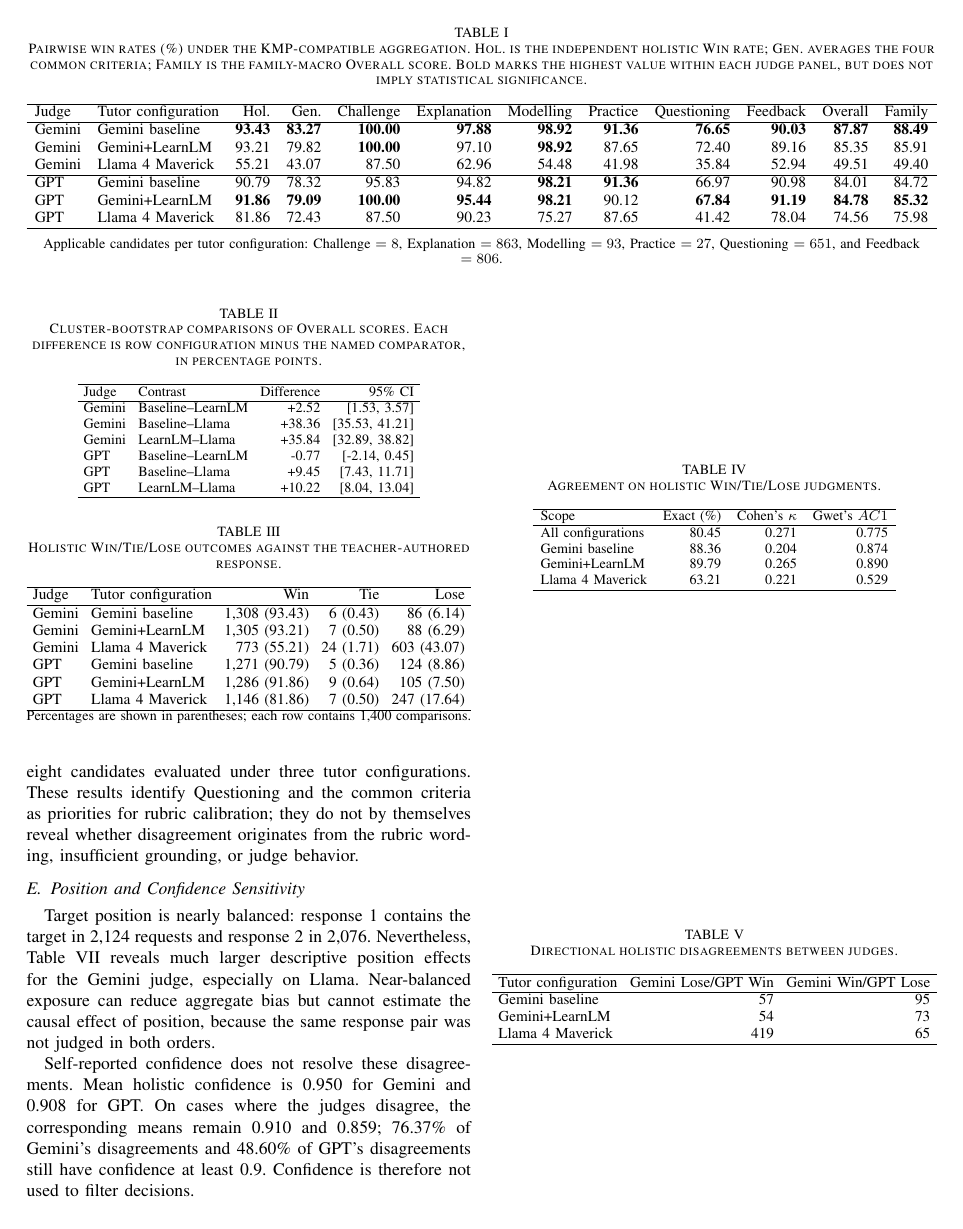
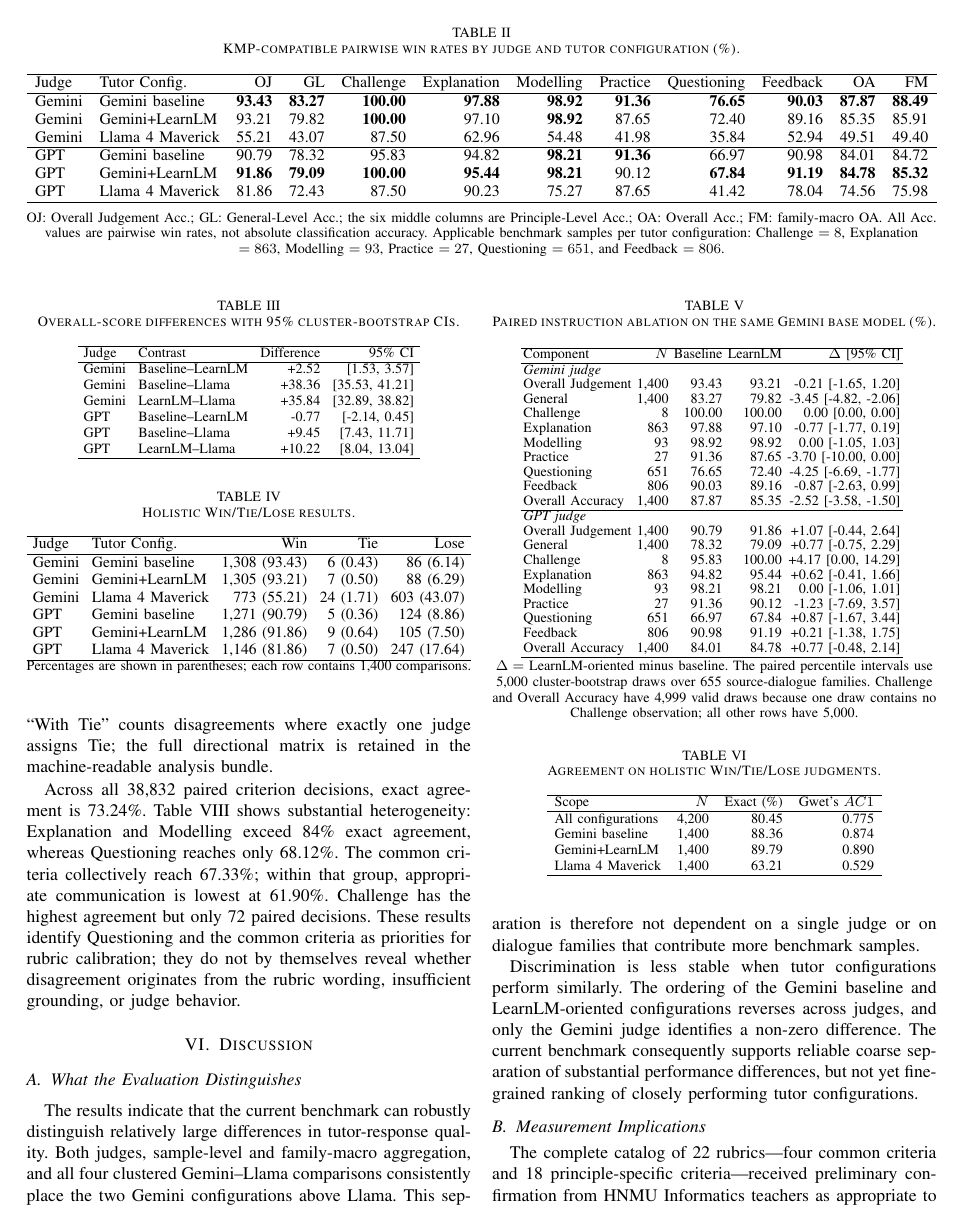
Before and after one commit to quan2422002/edu-benchmark, a LaTeX paper (kse_submit_manuscript/manuscript/main.tex): page 5 of 10 before the commit and page 5 of 8 after it. Compiled offline with pdfLaTeX; a missing font is replaced by an installed copy or a similar font; a LaTeX package or settings file that is missing is left out.

Commit message:
update extended version

```diff
--- a/kse_submit_manuscript/manuscript/main.tex
+++ b/kse_submit_manuscript/manuscript/main.tex
@@ -5,6 +5,7 @@
 \usepackage{cite}
 \usepackage{amsmath,amssymb,amsfonts}
 \usepackage{graphicx}
+\usepackage{float}
 \usepackage{textcomp}
 \usepackage{xcolor}
 
@@ -407,17 +418,14 @@ sample, yielding 4,200 tutor responses on 1,400 benchmark samples.
 
 \begin{table*}[t]
-\caption{Pairwise win rates (\%) under the KMP-compatible aggregation. Hol. is
-the independent holistic Win rate; Gen. averages the four common criteria;
-Family is the family-macro Overall score. Bold marks the highest value within
-each judge panel, but does not imply statistical significance.}
+\caption{KMP-compatible pairwise win rates by judge and tutor configuration (\%).}
 \label{tab:detailed-main-results}
 \centering
 \setlength{\tabcolsep}{4.2pt}
 \resizebox{\textwidth}{!}{%
 \begin{tabular}{llrrrrrrrrrr}
 \hline
-Judge & Tutor configuration & Hol. & Gen. & Challenge & Explanation &
-Modelling & Practice & Questioning & Feedback & Overall & Family \\
+Judge & Tutor Config. & OJ & GL & Challenge & Explanation &
+Modelling & Practice & Questioning & Feedback & OA & FM \\
 \hline
 Gemini & Gemini baseline
 & \textbf{93.43} & \textbf{83.27} & \textbf{100.00} & \textbf{97.88}
@@ -448,7 +456,10 @@ GPT & Llama~4 Maverick
 \end{tabular}}
 \vspace{2pt}
 
-\footnotesize Applicable candidates per tutor configuration:
+\footnotesize OJ: Overall Judgement Acc.; GL: General-Level Acc.;
+the six middle columns are Principle-Level Acc.; OA: Overall Acc.;
+FM: family-macro OA. All Acc. values are pairwise win rates, not absolute
+classification accuracy. Applicable benchmark samples per tutor configuration:
 Challenge \(=8\), Explanation \(=863\), Modelling \(=93\),
 Practice \(=27\), Questioning \(=651\), and Feedback \(=806\).
 \end{table*}
@@ -471,11 +479,10 @@ Consequently, the absolute score values and the ordering of nearby
 configurations are judge-dependent, even though the coarser Gemini--Llama
 ordering is shared.
 
-\subsection{Uncertainty and Pairwise Separation}
+\subsubsection{Pairwise Separation and Family-Level Robustness}
 
 \begin{table}[t]
-\caption{Cluster-bootstrap comparisons of Overall scores. Each difference is
-row configuration minus the named comparator, in percentage points.}
+\caption{Overall-score differences with 95\% cluster-bootstrap CIs.}
 \label{tab:pairwise-differences}
 \centering
 \setlength{\tabcolsep}{3.5pt}
@@ -511,12 +512,12 @@ candidates are not 1,400 independent dialogue families.
 \begin{table}[t]
-\caption{Holistic Win/Tie/Lose outcomes against the teacher-authored response.}
+\caption{Holistic Win/Tie/Lose results.}
 \label{tab:holistic-wtl}
 \centering
 \setlength{\tabcolsep}{3.2pt}
 \resizebox{\columnwidth}{!}{%
 \begin{tabular}{llrrr}
 \hline
-Judge & Tutor configuration & Win & Tie & Lose \\
+Judge & Tutor Config. & Win & Tie & Lose \\
 \hline
 Gemini & Gemini baseline & 1,308 (93.43) & 6 (0.43) & 86 (6.14) \\
 Gemini & Gemini+LearnLM & 1,305 (93.21) & 7 (0.50) & 88 (6.29) \\
@@ -539,0 +542,43 @@ separately and is not reconstructed from criterion-level votes.
+\subsubsection{Instruction Ablation}
+
+\begin{table}[t]
+\caption{Paired instruction ablation on the same Gemini base model (\%).}
+\label{tab:instruction-ablation}
+\centering
+\footnotesize
+\setlength{\tabcolsep}{1.5pt}
+\renewcommand{\arraystretch}{0.92}
+\begin{tabular}{lrrrr}
+\hline
+Component & \(N\) & Baseline & LearnLM & \(\Delta\) [95\% CI] \\
+\hline
+\multicolumn{5}{l}{\textit{Gemini judge}} \\
+Overall Judgement & 1,400 & 93.43 & 93.21 & -0.21 [-1.65, 1.20] \\
+General & 1,400 & 83.27 & 79.82 & -3.45 [-4.82, -2.06] \\
+Challenge & 8 & 100.00 & 100.00 & 0.00 [0.00, 0.00] \\
+Explanation & 863 & 97.88 & 97.10 & -0.77 [-1.77, 0.19] \\
+Modelling & 93 & 98.92 & 98.92 & 0.00 [-1.05, 1.03] \\
+Practice & 27 & 91.36 & 87.65 & -3.70 [-10.00, 0.00] \\
+Questioning & 651 & 76.65 & 72.40 & -4.25 [-6.69, -1.77] \\
+Feedback & 806 & 90.03 & 89.16 & -0.87 [-2.63, 0.99] \\
+Overall Accuracy & 1,400 & 87.87 & 85.35 & -2.52 [-3.58, -1.50] \\
+\hline
+\multicolumn{5}{l}{\textit{GPT judge}} \\
+Overall Judgement & 1,400 & 90.79 & 91.86 & +1.07 [-0.44, 2.64] \\
+General & 1,400 & 78.32 & 79.09 & +0.77 [-0.75, 2.29] \\
+Challenge & 8 & 95.83 & 100.00 & +4.17 [0.00, 14.29] \\
+Explanation & 863 & 94.82 & 95.44 & +0.62 [-0.41, 1.66] \\
+Modelling & 93 & 98.21 & 98.21 & 0.00 [-1.06, 1.01] \\
+Practice & 27 & 91.36 & 90.12 & -1.23 [-7.69, 3.57] \\
+Questioning & 651 & 66.97 & 67.84 & +0.87 [-1.67, 3.44] \\
+Feedback & 806 & 90.98 & 91.19 & +0.21 [-1.38, 1.75] \\
+Overall Accuracy & 1,400 & 84.01 & 84.78 & +0.77 [-0.48, 2.14] \\
+\hline
+\end{tabular}
+\vspace{2pt}
+
+\footnotesize \(\Delta=\) LearnLM-oriented minus baseline. The paired
+percentile intervals use 5,000 cluster-bootstrap draws over 655 source-dialogue
+families. Challenge and Overall Accuracy have 4,999 valid draws because one
+draw contains no Challenge observation; all other rows have 5,000.
+\end{table}
@@ -540,3 +598,4 @@ separately and is not reconstructed from criterion-level votes.
+\subsubsection{Judge Robustness}
 
 \begin{table}[t]
 \caption{Agreement on holistic Win/Tie/Lose judgments.}
@@ -545,12 +604,12 @@ separately and is not reconstructed from criterion-level votes.
 \setlength{\tabcolsep}{4.5pt}
 \begin{tabular}{lrrr}
 \hline
-Scope & Exact (\%) & Cohen's \(\kappa\) & Gwet's \(AC1\) \\
+Scope & \(N\) & Exact (\%) & Gwet's \(AC1\) \\
 \hline
-All configurations & 80.45 & 0.271 & 0.775 \\
-Gemini baseline & 88.36 & 0.204 & 0.874 \\
-Gemini+LearnLM & 89.79 & 0.265 & 0.890 \\
-Llama~4 Maverick & 63.21 & 0.221 & 0.529 \\
+All configurations & 4,200 & 80.45 & 0.775 \\
+Gemini baseline & 1,400 & 88.36 & 0.874 \\
+Gemini+LearnLM & 1,400 & 89.79 & 0.890 \\
+Llama~4 Maverick & 1,400 & 63.21 & 0.529 \\
 \hline
 \end{tabular}
 \end{table}
@@ -568,10 +625,7 @@ decomposes disagreements that point in opposite directions.
 \centering
 \setlength{\tabcolsep}{3.3pt}
 \resizebox{\columnwidth}{!}{%
-\begin{tabular}{lrr}
+\begin{tabular}{lrrr}
 \hline
-Tutor configuration & Gemini Lose/GPT Win & Gemini Win/GPT Lose \\
+Tutor Config. & Gemini Lose/GPT Win & Gemini Win/GPT Lose & With Tie \\
 \hline
-Gemini baseline & 57 & 95 \\
-Gemini+LearnLM & 54 & 73 \\
-Llama~4 Maverick & 419 & 65 \\
@@ -582,5 +639,7 @@ Llama~4 Maverick & 419 & 65 \\
 The Llama disagreements are strongly asymmetric: the Gemini judge assigns Lose
 while GPT assigns Win in 419 cases, whereas the reverse occurs in only 65.
 This pattern is consistent with different judge severity and is also compatible
-with a same-family effect, but it does not identify the cause.
+with a same-family effect, but it does not identify the cause. ``With Tie''
+counts disagreements where exactly one judge assigns Tie; the full directional
+matrix is retained in the machine-readable analysis bundle.
 
@@ -617,10 +678,8 @@ Table~\ref{tab:criterion-agreement} shows substantial heterogeneity:
 Explanation and Modelling exceed 84\% exact agreement, whereas Questioning
 reaches only 68.12\%. The common criteria collectively reach 67.33\%; within
 that group, appropriate communication is lowest at 61.90\%. Challenge has the
-highest agreement but only 72 paired decisions, corresponding to eight
-candidates evaluated under three tutor configurations. These results identify
+highest agreement but only 72 paired decisions. These results identify
 Questioning and the common criteria as priorities for rubric calibration;
 they do not by themselves reveal whether disagreement originates from the
 rubric wording, insufficient grounding, or judge behavior.
 
-\subsection{Position and Confidence Sensitivity}
@@ -643,19 +712,23 @@ GPT & +0.88 & +1.51 & +0.31 \\
 
-Target position is nearly balanced: response 1 contains the target in 2,124
-requests and response 2 in 2,076. Nevertheless,
-Table~\ref{tab:position-sensitivity} reveals much larger descriptive position
-effects for the Gemini judge, especially on Llama. Near-balanced exposure can
-reduce aggregate bias but cannot estimate the causal effect of position,
-because the same response pair was not judged in both orders.
+% \footnotesize \(\mathrm{WR}_j\) is the tutor Win rate when placed at
+% response \(j\); \(\Delta_{\mathrm{pos}}=\mathrm{WR}_1-\mathrm{WR}_2\), in
+% percentage points. Each comparison was judged in one order only.
+% \end{table}
 
-Self-reported confidence does not resolve these disagreements. Mean holistic
-confidence is 0.950 for Gemini and 0.908 for GPT. On cases where the judges
-disagree, the corresponding means remain 0.910 and 0.859; 76.37\% of Gemini's
-disagreements and 48.60\% of GPT's disagreements still have confidence at
-least 0.9. Confidence is therefore not used to filter decisions.
+% Tutor position is nearly balanced: response 1 contains the tutor in 2,124
+% requests and response 2 in 2,076. Nevertheless,
+% Table~\ref{tab:position-sensitivity} reveals much larger descriptive position
+% effects for the Gemini judge, especially on Llama. Near-balanced exposure can
+% reduce aggregate bias but cannot estimate the causal effect of position,
+% because the same response pair was not judged in both orders.
 
-\clearpage
-\section{Discussion and Limitations}
+\section{Discussion}
 
 \subsection{What the Evaluation Distinguishes}
 
+The results indicate that the current benchmark can robustly distinguish
+relatively large differences in tutor-response quality. Both judges,
+sample-level and family-macro aggregation, and all four clustered
+Gemini--Llama comparisons consistently place the two Gemini configurations
+above Llama. This separation is therefore not dependent on a single judge or
+on dialogue families that contribute more benchmark samples.
@@ -668 +735,7 @@ dependent on one judge or on over-represented dialogue families.
 
+Discrimination is less stable when tutor configurations perform similarly.
+The ordering of the Gemini baseline and LearnLM-oriented configurations
+reverses across judges, and only the Gemini judge identifies a non-zero
+difference. The current benchmark consequently supports reliable coarse
+separation of substantial performance differences, but not yet fine-grained
+ranking of closely performing tutor configurations.
@@ -676,5 +742,6 @@ certificate of tutoring quality.
 
 \subsection{Measurement Implications}
 
-The detailed results expose where the evaluation framework is more and less
-stable. Explanation and Modelling show comparatively high cross-judge
+The complete catalog of 22 rubrics---four common criteria and 18
+principle-specific criteria---received preliminary confirmation from HNMU
+Informatics teachers as appropriate to the target tutoring context. This
```
Also changed, not shown: kse_submit_manuscript/manuscript/main.tex (237 more changed lines).
